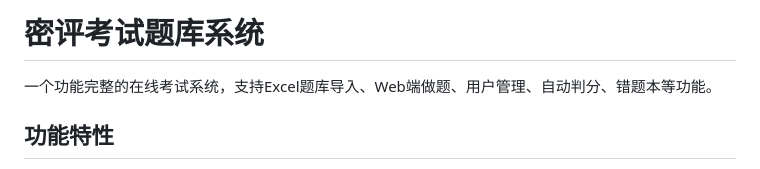
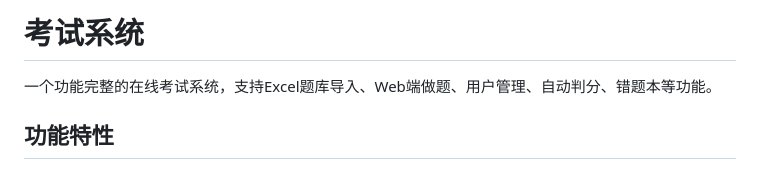
Before and after one commit to at-en/Atcnkao, a Markdown page: README.md, the part around the change. GitHub-like rendering.

```diff
--- a/README.md
+++ b/README.md
@@ -1,4 +1,4 @@
-# 密评考试题库系统
+# 考试系统
 
 一个功能完整的在线考试系统，支持Excel题库导入、Web端做题、用户管理、自动判分、错题本等功能。
 
```
